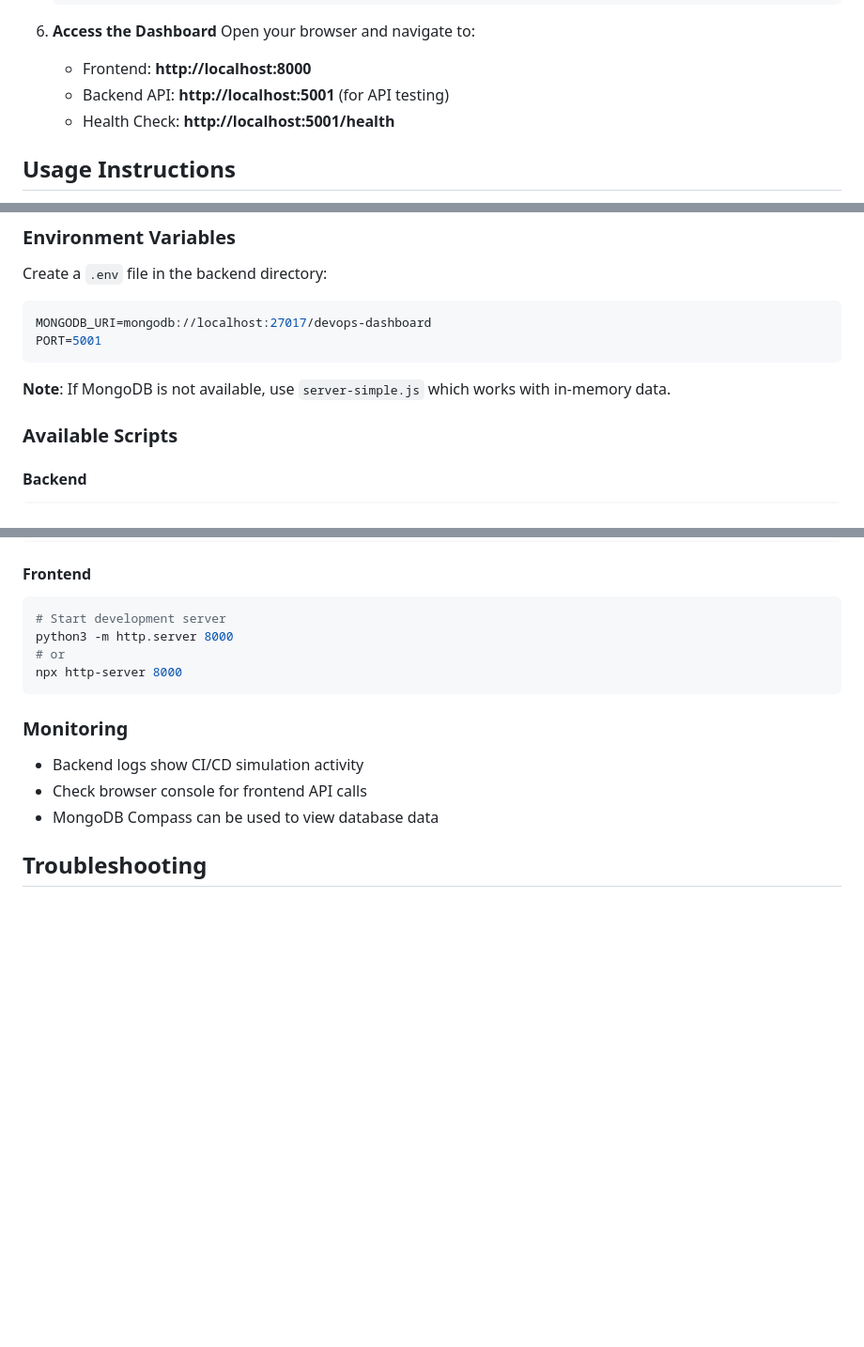
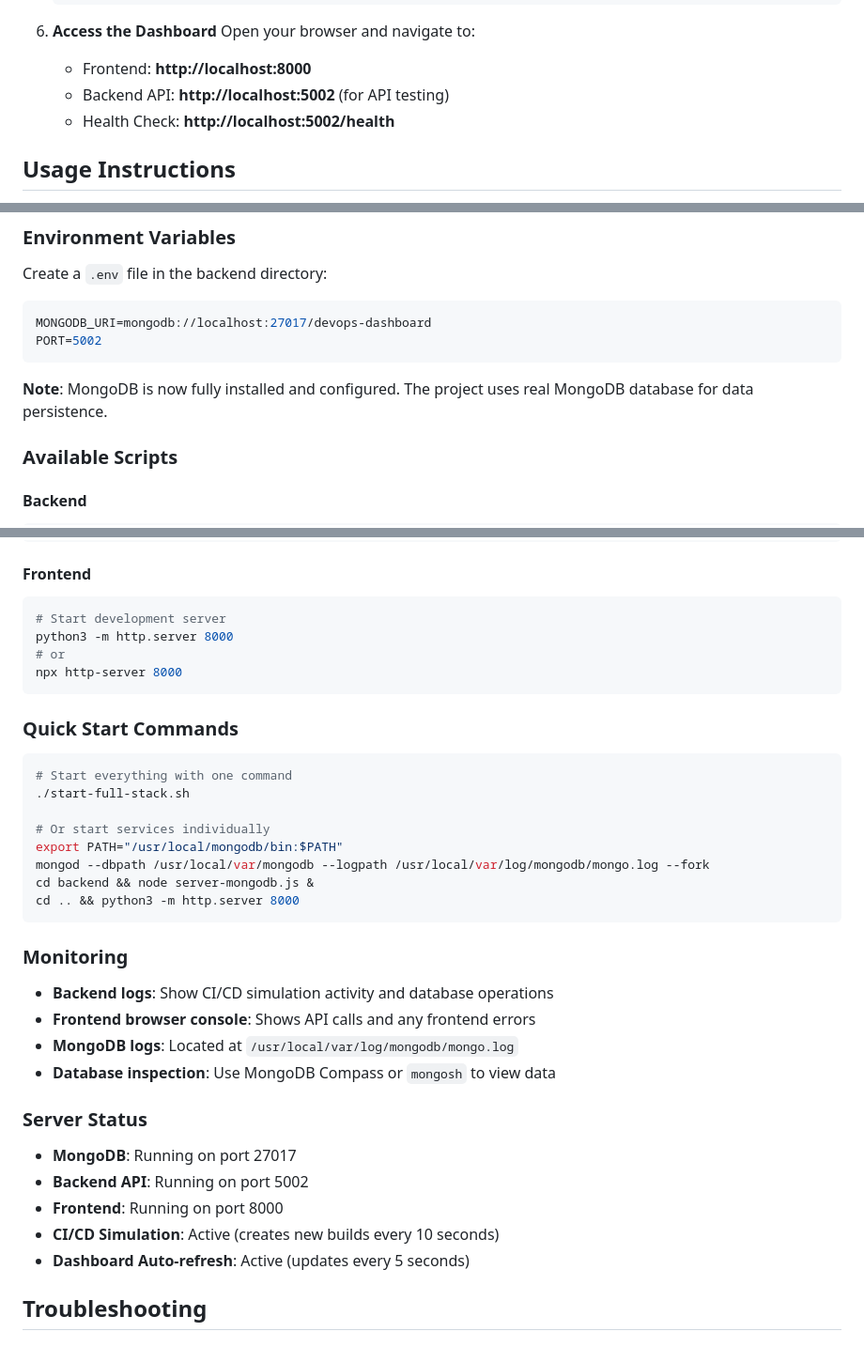
Before and after one commit to Gautamyash01/DevOps_CICD_Pipeline_Dashboard, a Markdown page: README.md, 3 parts joined by grey strips. Shown at 94% size. GitHub-like rendering; blank space fills up the shorter version.

````diff
--- a/README.md
+++ b/README.md
@@ -112,8 +153,8 @@ The main objective of this project is to create an interactive dashboard that:
 6. **Access the Dashboard**
    Open your browser and navigate to:
    - Frontend: **http://localhost:8000**
-   - Backend API: **http://localhost:5001** (for API testing)
-   - Health Check: **http://localhost:5001/health**
+   - Backend API: **http://localhost:5002** (for API testing)
+   - Health Check: **http://localhost:5002/health**
 
 ## Usage Instructions
 
@@ -267,10 +308,10 @@ This project helps students understand:
 Create a `.env` file in the backend directory:
 ```env
 MONGODB_URI=mongodb://localhost:27017/devops-dashboard
-PORT=5001
+PORT=5002
 ```
 
-**Note**: If MongoDB is not available, use `server-simple.js` which works with in-memory data.
+**Note**: MongoDB is now fully installed and configured. The project uses real MongoDB database for data persistence.
 
 ### Available Scripts
 
@@ -290,10 +331,31 @@ python3 -m http.server 8000
 npx http-server 8000
 ```
 
+### Quick Start Commands
+
+```bash
+# Start everything with one command
+./start-full-stack.sh
+
+# Or start services individually
+export PATH="/usr/local/mongodb/bin:$PATH"
+mongod --dbpath /usr/local/var/mongodb --logpath /usr/local/var/log/mongodb/mongo.log --fork
+cd backend && node server-mongodb.js &
+cd .. && python3 -m http.server 8000
+```
+
 ### Monitoring
-- Backend logs show CI/CD simulation activity
-- Check browser console for frontend API calls
-- MongoDB Compass can be used to view database data
+- **Backend logs**: Show CI/CD simulation activity and database operations
+- **Frontend browser console**: Shows API calls and any frontend errors
+- **MongoDB logs**: Located at `/usr/local/var/log/mongodb/mongo.log`
+- **Database inspection**: Use MongoDB Compass or `mongosh` to view data
+
+### Server Status
+- **MongoDB**: Running on port 27017
+- **Backend API**: Running on port 5002
+- **Frontend**: Running on port 8000
+- **CI/CD Simulation**: Active (creates new builds every 10 seconds)
+- **Dashboard Auto-refresh**: Active (updates every 5 seconds)
 
 ## Troubleshooting
 
````
Also changed, not shown: other parts of README.md (+54 -13 lines).
